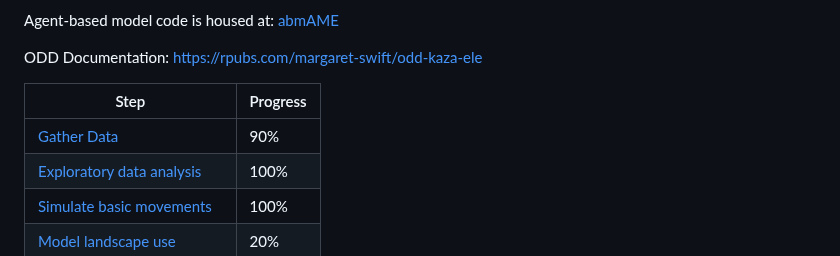
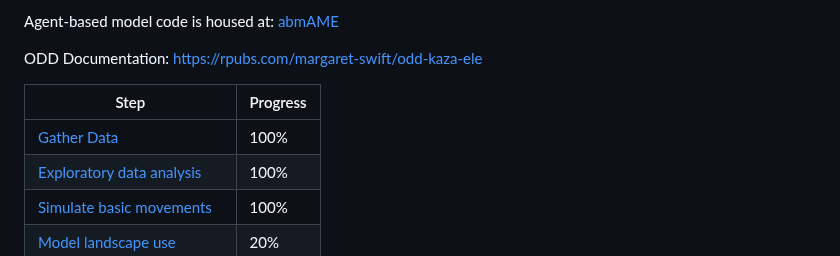
Before and after one commit to margaret-swift/kaza-ele, a Markdown page: README.md, the part around one of its changes. Rendered like a GitHub page.

```diff
--- a/README.md
+++ b/README.md
@@ -11,7 +11,7 @@ ODD Documentation: https://rpubs.com/margaret-swift/odd-kaza-ele
 
 | Step | Progress |
 | -----| -------- |
-| [Gather Data](#1gather-data)| 90% |
+| [Gather Data](#1gather-data)| 100% |
 | [Exploratory data analysis](#2-exploratory-data-analysis) | 100% |
 | [Simulate basic movements](#3simulating-basic-movements) | 100% |
 | [Model landscape use](#4modeling-landscape-use) | 20% |
```
Also changed, not shown: other parts of README.md (+1 -1 lines).
